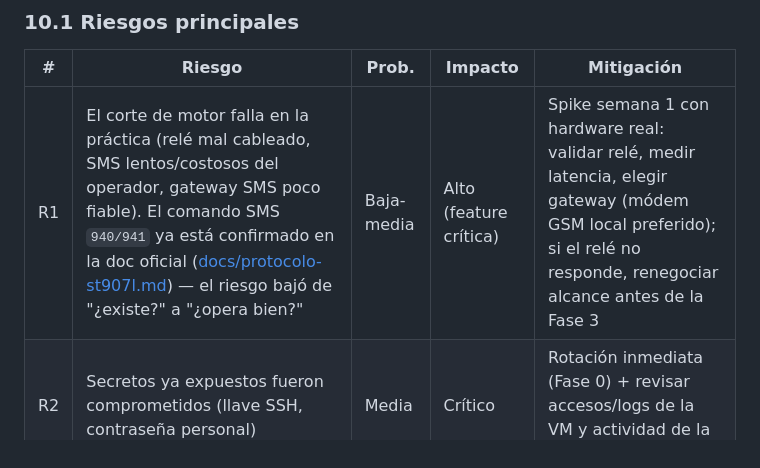
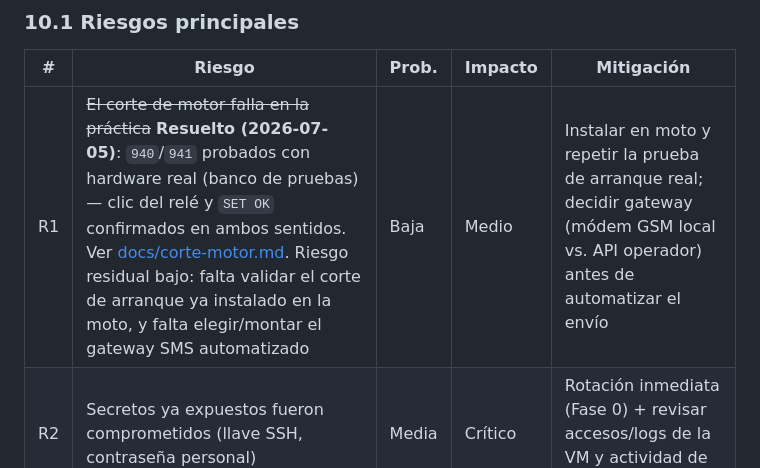
Before and after one commit to Manuuell/SentraSecurity, a Markdown page: PLAN_DE_TRABAJO.md, the part around the change. GitHub-like rendering.

Commit message:
Spike de corte de motor validado con hardware real

```diff
--- a/PLAN_DE_TRABAJO.md
+++ b/PLAN_DE_TRABAJO.md
@@ -525,7 +525,7 @@ Cada fase cierra solo si: (a) su checklist está completo, (b) los tests de las
 
 | # | Riesgo | Prob. | Impacto | Mitigación |
 |---|---|---|---|---|
-| R1 | El corte de motor falla en la práctica (relé mal cableado, SMS lentos/costosos del operador, gateway SMS poco fiable). El comando SMS `940/941` ya está confirmado en la doc oficial ([docs/protocolo-st907l.md](docs/protocolo-st907l.md)) — el riesgo bajó de "¿existe?" a "¿opera bien?" | Baja-media | Alto (feature crítica) | Spike semana 1 con hardware real: validar relé, medir latencia, elegir gateway (módem GSM local preferido); si el relé no responde, renegociar alcance antes de la Fase 3 |
+| R1 | ~~El corte de motor falla en la práctica~~ **Resuelto (2026-07-05)**: `940`/`941` probados con hardware real (banco de pruebas) — clic del relé y `SET OK` confirmados en ambos sentidos. Ver [docs/corte-motor.md](docs/corte-motor.md). Riesgo residual bajo: falta validar el corte de arranque ya instalado en la moto, y falta elegir/montar el gateway SMS automatizado | Baja | Medio | Instalar en moto y repetir la prueba de arranque real; decidir gateway (módem GSM local vs. API operador) antes de automatizar el envío |
 | R2 | Secretos ya expuestos fueron comprometidos (llave SSH, contraseña personal) | Media | Crítico | Rotación inmediata (Fase 0) + revisar accesos/logs de la VM y actividad de la cuenta de correo |
 | R3 | Firmware del ST-907L con variaciones de protocolo (tramas no contempladas) | Media | Medio | Log de tramas crudas + parser tolerante + fixtures de tramas reales |
 | R4 | Migración de la app móvil se atrasa y obliga a mantener Traccar vivo más tiempo | Media | Medio | Traccar sigue operativo hasta el corte (híbrido acotado); la API propia se diseña sin depender de su apagado |
```
Also changed, not shown: docs/corte-motor.md (added, +35 -0 lines).
